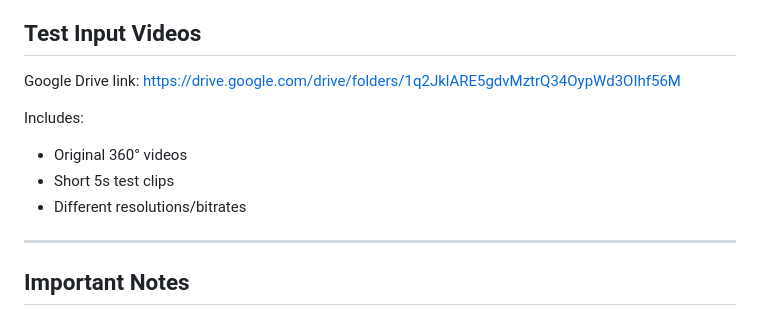
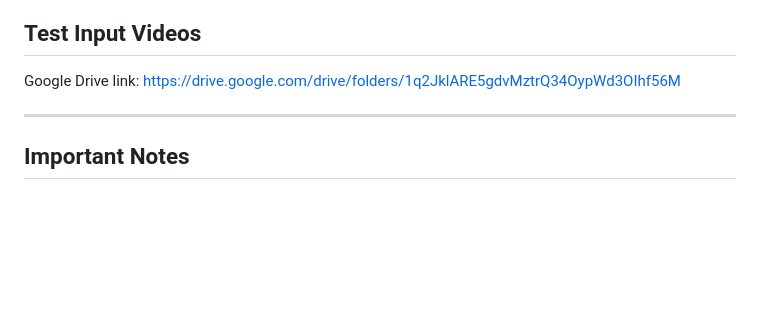
Before and after one commit to nanh-213/360-video-compression, a Markdown page: README.md, the part around the change. Rendered like a GitHub page; blank space fills up the shorter version.

Commit message:
Update README
Removed list of included items from README.

```diff
--- a/README.md
+++ b/README.md
@@ -79,11 +79,6 @@ Upload any 360° panorama video (`.mp4` format) through the UI and click the sta
 Google Drive link:
 https://drive.google.com/drive/folders/1q2JklARE5gdvMztrQ34OypWd3OIhf56M
 
-Includes:
-- Original 360° videos
-- Short 5s test clips
-- Different resolutions/bitrates
-
 ---
 
 ## Important Notes
```
